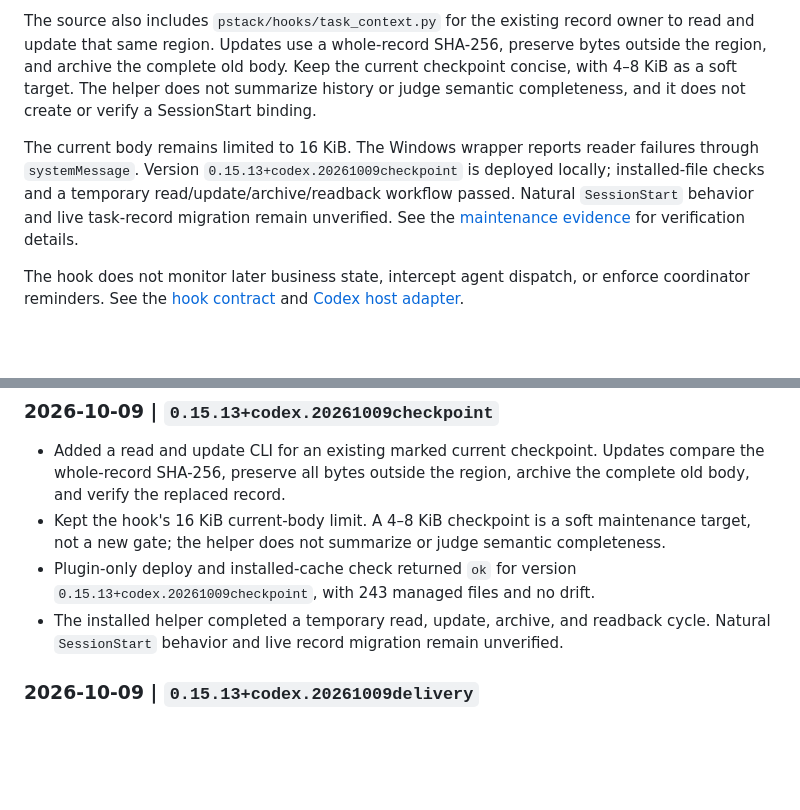
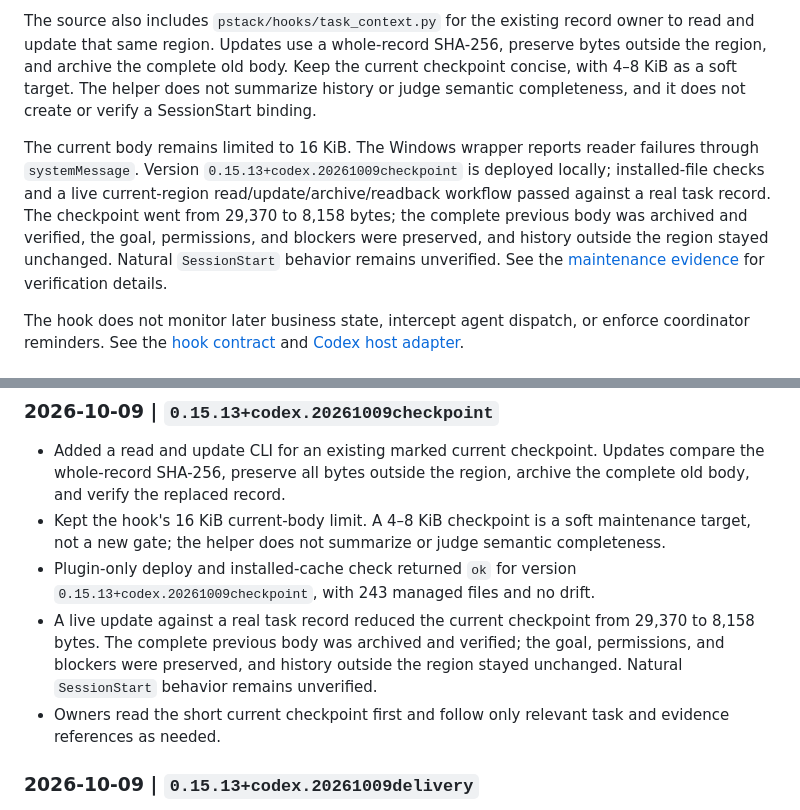
Before and after one commit to PigeonAI-Yang/pigeonstack, a Markdown page: README.md, 2 parts joined by grey strips. Rendered like a GitHub page; blank space fills up the shorter version.

Commit message:
docs: update checkpoint release notes

```diff
--- a/README.md
+++ b/README.md
@@ -37,7 +37,7 @@ The `SessionStart` hook returns only the current region of a saved task record w
 
 The source also includes `pstack/hooks/task_context.py` for the existing record owner to read and update that same region. Updates use a whole-record SHA-256, preserve bytes outside the region, and archive the complete old body. Keep the current checkpoint concise, with 4–8 KiB as a soft target. The helper does not summarize history or judge semantic completeness, and it does not create or verify a SessionStart binding.
 
-The current body remains limited to 16 KiB. The Windows wrapper reports reader failures through `systemMessage`. Version `0.15.13+codex.20261009checkpoint` is deployed locally; installed-file checks and a temporary read/update/archive/readback workflow passed. Natural `SessionStart` behavior and live task-record migration remain unverified. See the [maintenance evidence](pstack/ADAPTATION.md#current-checkpoint-maintenance-2026-10-09) for verification details.
+The current body remains limited to 16 KiB. The Windows wrapper reports reader failures through `systemMessage`. Version `0.15.13+codex.20261009checkpoint` is deployed locally; installed-file checks and a live current-region read/update/archive/readback workflow passed against a real task record. The checkpoint went from 29,370 to 8,158 bytes; the complete previous body was archived and verified, the goal, permissions, and blockers were preserved, and history outside the region stayed unchanged. Natural `SessionStart` behavior remains unverified. See the [maintenance evidence](pstack/ADAPTATION.md#current-checkpoint-maintenance-2026-10-09) for verification details.
 
 The hook does not monitor later business state, intercept agent dispatch, or enforce coordinator reminders. See the [hook contract](pstack/hooks/README.md) and [Codex host adapter](pstack/CODEX.md).
 
@@ -255,7 +255,8 @@ These are agent instructions and configuration conventions. They are not runtime
 - Added a read and update CLI for an existing marked current checkpoint. Updates compare the whole-record SHA-256, preserve all bytes outside the region, archive the complete old body, and verify the replaced record.
 - Kept the hook's 16 KiB current-body limit. A 4–8 KiB checkpoint is a soft maintenance target, not a new gate; the helper does not summarize or judge semantic completeness.
 - Plugin-only deploy and installed-cache check returned `ok` for version `0.15.13+codex.20261009checkpoint`, with 243 managed files and no drift.
-- The installed helper completed a temporary read, update, archive, and readback cycle. Natural `SessionStart` behavior and live record migration remain unverified.
+- A live update against a real task record reduced the current checkpoint from 29,370 to 8,158 bytes. The complete previous body was archived and verified; the goal, permissions, and blockers were preserved, and history outside the region stayed unchanged. Natural `SessionStart` behavior remains unverified.
+- Owners read the short current checkpoint first and follow only relevant task and evidence references as needed.
 
 
 ### 2026-10-09 | `0.15.13+codex.20261009delivery`
```
Also changed, not shown: README.zh-CN.md (+3 -2 lines).
